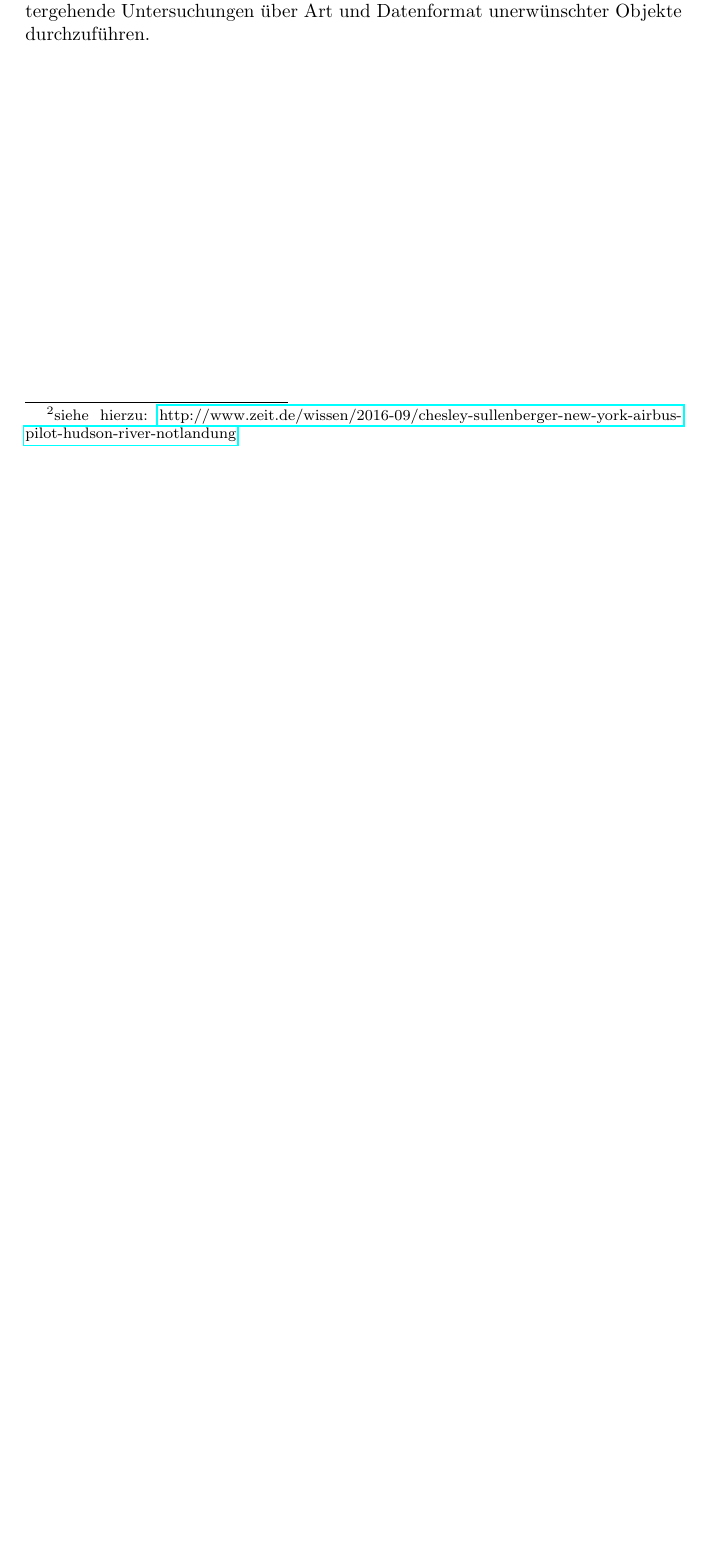
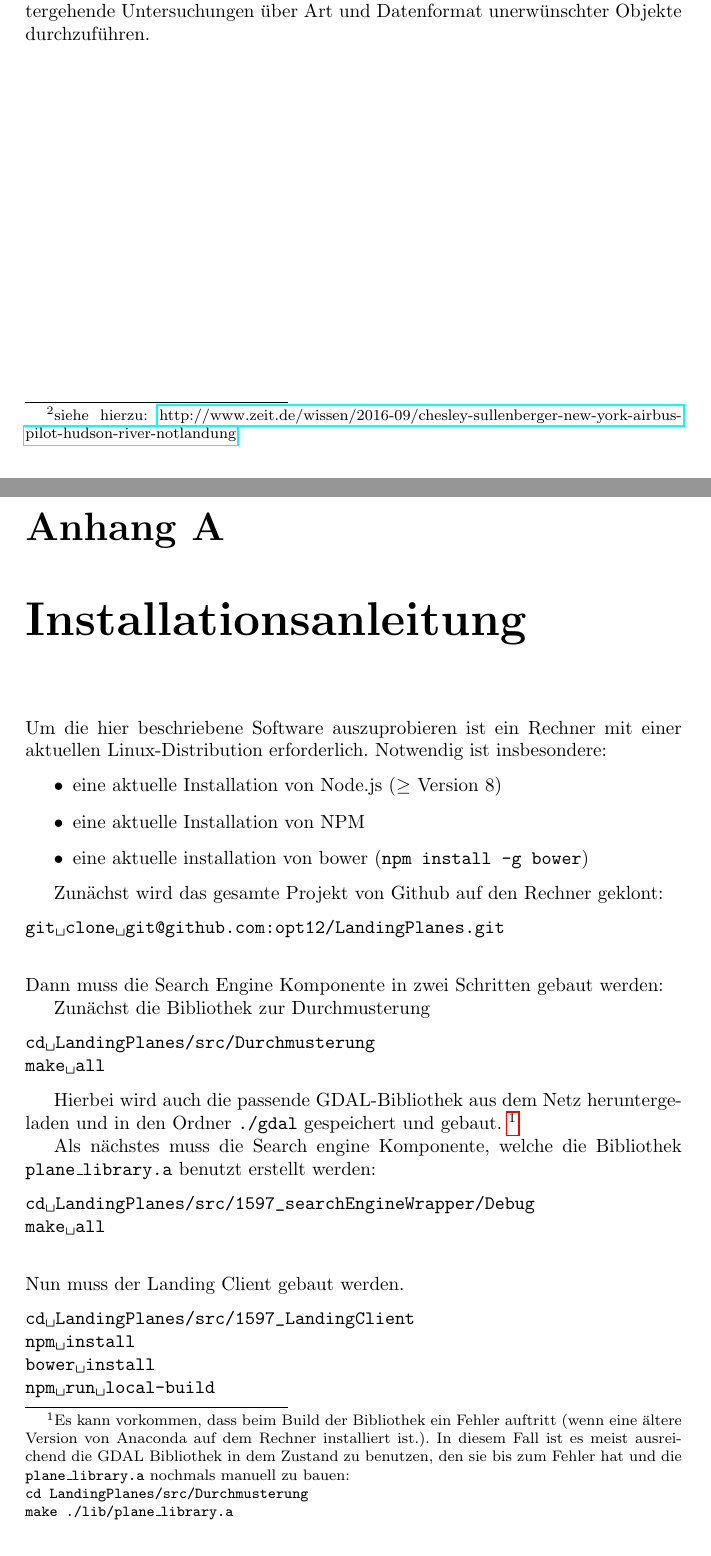
Before and after one commit to opt12/LandingPlanes, a LaTeX thesis (planning/Bericht/Bericht.tex): part of page 34 of 34 before the commit and two parts of pages 34 and 35 of 36 after it, the two joined at a grey line, cut so that both start at the same text, the shorter picture padded with empty space. Compiled offline with pdfLaTeX.

Commit message:
Installationsanleitung in Anhang des Berichts eingefügt

```diff
--- a/planning/Bericht/Bericht.tex
+++ b/planning/Bericht/Bericht.tex
@@ -941,3 +941,47 @@ Geeignete Sperrflächen sind prinzipiell über die Datenbank von Openstreetmap v
 
 Um diese Funktionalität zu implementieren sind jedoch noch deutlich weitergehende Untersuchungen über Art und Datenformat unerwünschter Objekte durchzuführen.
 
+\appendix
+\chapter{Installationsanleitung}
+
+Um die hier beschriebene Software auszuprobieren ist ein Rechner mit einer aktuellen Linux-Distribution erforderlich.
+Notwendig ist insbesondere:
+\begin{itemize}
+\item eine aktuelle Installation von Node.js ($\geq$ Version 8)
+\item eine aktuelle Installation von NPM
+\item eine aktuelle installation von bower (\texttt{npm install -g bower})
+\end{itemize}
+
+Zunächst wird das gesamte Projekt von Github auf den Rechner geklont:
+\begin{verbatim*}
+git clone git@github.com:opt12/LandingPlanes.git
+\end{verbatim*}
+
+\skippingparagraph
+Dann muss die Search Engine Komponente in zwei Schritten gebaut werden:
+
+Zunächst die Bibliothek zur Durchmusterung
+\begin{verbatim*}
+cd LandingPlanes/src/Durchmusterung
+make all
+\end{verbatim*}
+
+Hierbei wird auch die passende GDAL-Bibliothek aus dem Netz heruntergeladen und in den Ordner \texttt{./gdal} gespeichert und gebaut. \footnote{Es kann vorkommen, dass beim Build der Bibliothek ein Fehler auftritt (wenn eine ältere Version von Anaconda auf dem Rechner installiert ist.). In diesem Fall ist es meist ausreichend die GDAL Bibliothek in dem Zustand zu benutzen, den sie bis zum Fehler hat und die \texttt{plane\_library.a} nochmals manuell zu bauen:\\
+\texttt{cd LandingPlanes/src/Durchmusterung}\\
+\texttt{make ./lib/plane\_library.a}
+}
+
+Als nächstes muss die Search engine Komponente, welche die Bibliothek \texttt{plane\_library.a} benutzt erstellt werden:
+\begin{verbatim*}
+cd LandingPlanes/src/1597_searchEngineWrapper/Debug
+make all
+\end{verbatim*}
+
+\skippingparagraph
+Nun muss der Landing Client gebaut werden.
+\begin{verbatim*}
+cd LandingPlanes/src/1597_LandingClient
+npm install
+bower install
+npm run local-build
+\end{verbatim*}
@@ -943,0 +994 @@ Um diese Funktionalität zu implementieren sind jedoch noch deutlich weitergehen
+cd LandingPlanes/src/1597_DatabaseManager
@@ -943,0 +1018 @@ Um diese Funktionalität zu implementieren sind jedoch noch deutlich weitergehen
+cd LandingPlanes/src/1597_DatabaseManager
@@ -944 +1028,7 @@ Um diese Funktionalität zu implementieren sind jedoch noch deutlich weitergehen
+cd LandingPlanes/src/1597_DatabaseManager
+npm run cleanup
+\end{verbatim*}
+
+
+
 \end{document}
```
Also changed, not shown: planning/Bericht/Bericht.tex (38 more changed lines).
